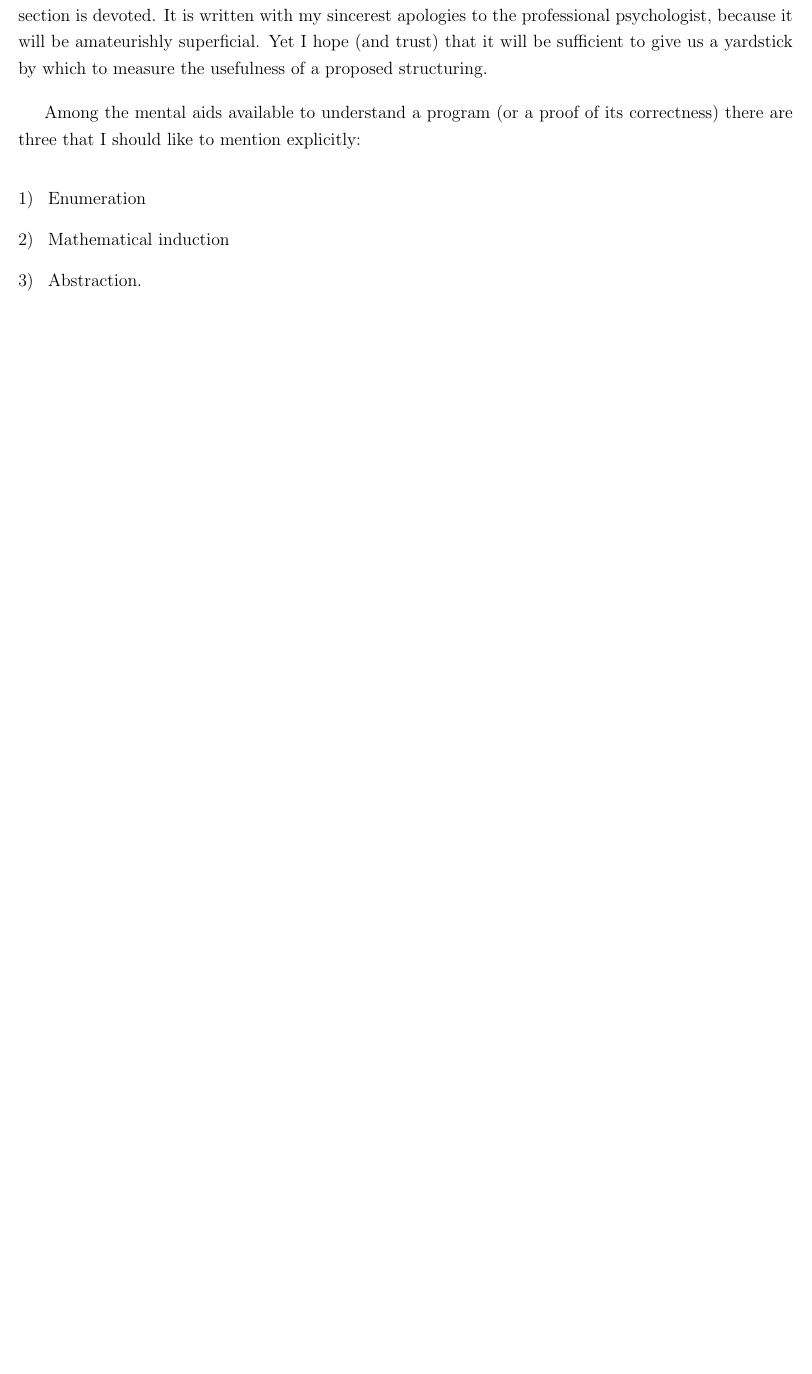
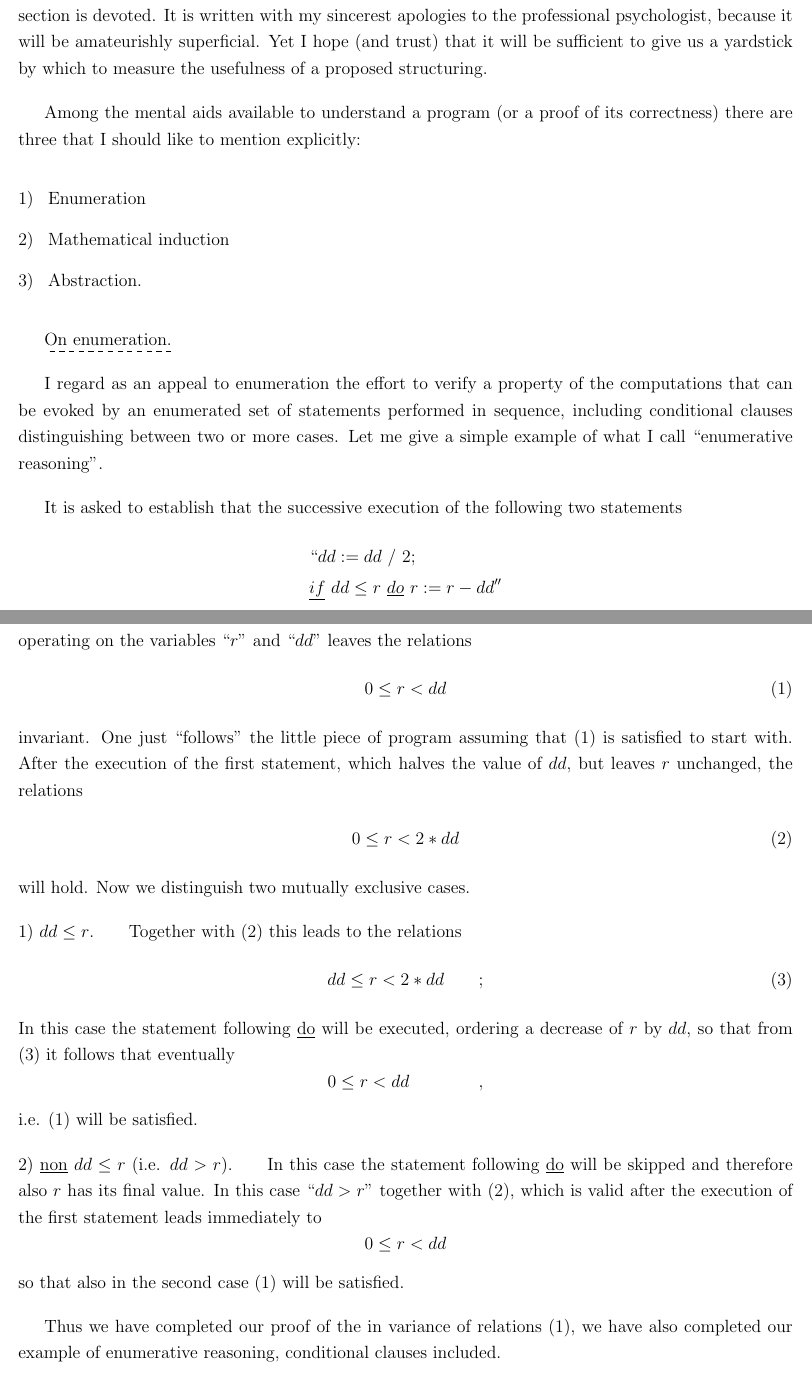
Before and after one commit to Emut/dijkstra-notes-on-structured-programming, a LaTeX document (notes-on-structured-programming.tex, which reads chapters/3-On_Our_Mental_Aids.tex): part of page 11 of 11 before the commit and two parts of pages 11 and 12 of 12 after it, the two joined at a grey line, cut so that both start at the same text, the shorter picture padded with empty space. Compiled offline with pdfLaTeX.

Commit message:
finished on enumeration subsection

```diff
--- a/chapters/3-On_Our_Mental_Aids.tex
+++ b/chapters/3-On_Our_Mental_Aids.tex
@@ -16,3 +16,55 @@ correctness) there are three that I should like to mention explicitly:
     \item Mathematical induction
     \item Abstraction.
 \end{enumerate}
+
+\dashuline{On enumeration.}
+
+I regard as an appeal to enumeration the effort to verify a property of the
+computations that can be evoked by an enumerated set of statements performed in
+sequence, including conditional clauses distinguishing between two or more cases.
+Let me give a simple example of what I call ``enumerative reasoning''.
+
+It is asked to establish that the successive execution of the following two
+statements
+\begin{align*}
+    &``dd:=dd\ /\ 2; \\
+    &\underline{if}\  dd \leq r\ \underline{do}\ r:= r - dd''
+\end{align*}
+operating on the variables ``$r$'' and ``$dd$'' leaves the relations
+\begin{align} \label{eq:enumeration1}
+    0 \leq r < dd
+\end{align}
+invariant. One just ``follows'' the little piece of program assuming that
+(\ref{eq:enumeration1}) is satisfied to start with. After the execution of the
+first statement, which halves the value of $dd$, but leaves $r$ unchanged,
+the relations
+\begin{align} \label{eq:enumeration2}
+0 \leq r < 2*dd
+\end{align}
+will hold. Now we distinguish two mutually exclusive cases.
+
+\noindent1) $dd \leq r$.\qquad Together with (\ref{eq:enumeration2}) this leads to the
+relations
+\begin{equation}
+    dd \leq r < 2*dd\qquad;\label{eq:enumeration3}
+\end{equation}
+In this case the statement following \underline{do} will be executed,
+ordering a decrease of $r$ by $dd$, so that from (\ref{eq:enumeration3})
+it follows that eventually
+\begin{equation*}
+    0 \leq r < dd\qquad\qquad,
+\end{equation*}
+i.e. (\ref{eq:enumeration1}) will be satisfied.
+
+\noindent2) \underline{non} $dd \leq r$ (i.e. $dd > r$).\qquad In this case the
+statement following \underline{do} will be skipped and therefore also $r$ has
+its final value. In this case ``$dd > r$'' together with \eqref{eq:enumeration2},
+which is valid after the execution of the first statement leads immediately to
+\begin{equation*}
+    0 \leq r < dd
+\end{equation*}
+so that also in the second case \eqref{eq:enumeration1} will be satisfied.
+
+Thus we have completed our proof of the in variance of relations
+\eqref{eq:enumeration1}, we have also completed our example of enumerative
+reasoning, conditional clauses included.
--- a/notes-on-structured-programming.tex
+++ b/notes-on-structured-programming.tex
@@ -11,6 +11,8 @@
 \newcommand{\ssection}[1]{%
     \section[#1]{\underline{\normalfont\normalsize #1}}}
 \usepackage{enumerate}
+\usepackage[normalem]{ulem}
+\usepackage{amsmath}
 \begin{document}
 
 \pagenumbering{gobble}
```
